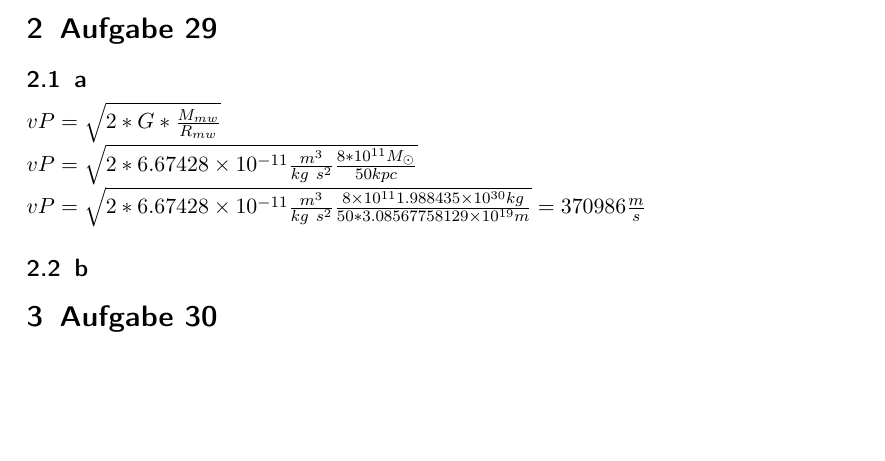
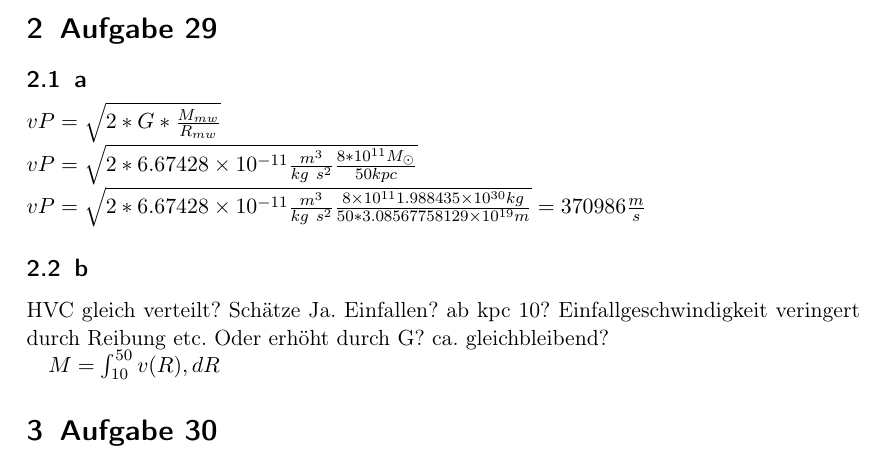
Before and after one commit to spjoe/einfuehrung_in_die_astronomie_ii_dell_mursch, a LaTeX document (Blatt10/blatt10.tex, which reads Blatt10/aufgabe29.tex): part of page 2 of 3, cut so that both start at the same text, the shorter picture padded with empty space. Compiled offline with pdfLaTeX.

Commit message:
aufgabe 29 b, paar ideen, fragen

```diff
--- a/Blatt10/aufgabe29.tex
+++ b/Blatt10/aufgabe29.tex
@@ -4,3 +4,8 @@ $vP = \sqrt{2*G*\frac{M_{mw}}{R_{mw}}}$\\
 $vP = \sqrt{2*6.67428 \times 10^{-11} \frac{m^3}{kg ~ s^2}  \frac{8*10^{11} M_{\odot}}{50 kpc}}$ \\
 $vP = \sqrt{2*6.67428 \times 10^{-11} \frac{m^3}{kg ~ s^2}  \frac{8 \times 10^{11} 1.988435 \times 10^{30} kg}{50*3.08567758129 \times 10^{19} m}} = 370986 \frac{m}{s}$
 \subsection{b}
+HVC gleich verteilt? Schätze Ja.
+Einfallen? ab kpc 10?
+Einfallgeschwindigkeit veringert durch Reibung etc. Oder erhöht durch G? ca. gleichbleibend?
+
+$M= \int_{10}^{50} v(R)  , dR$
```
